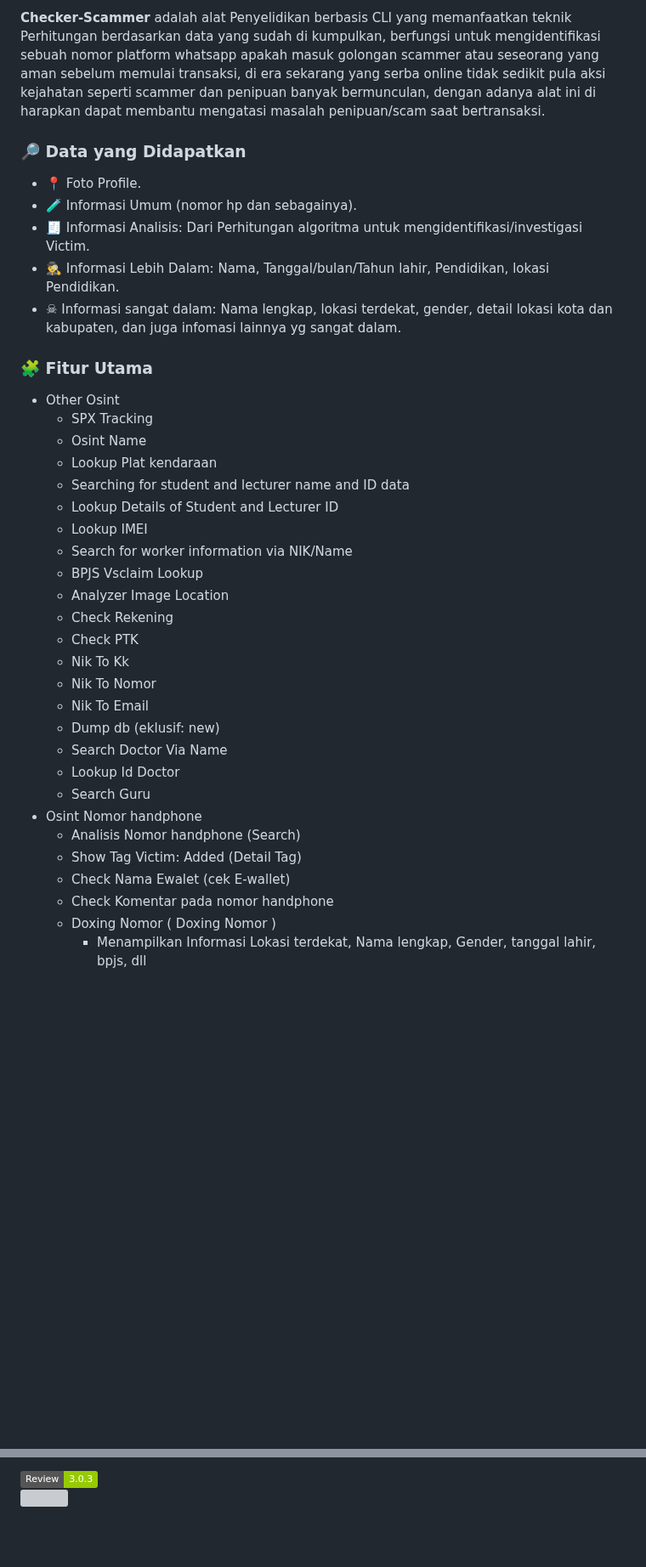
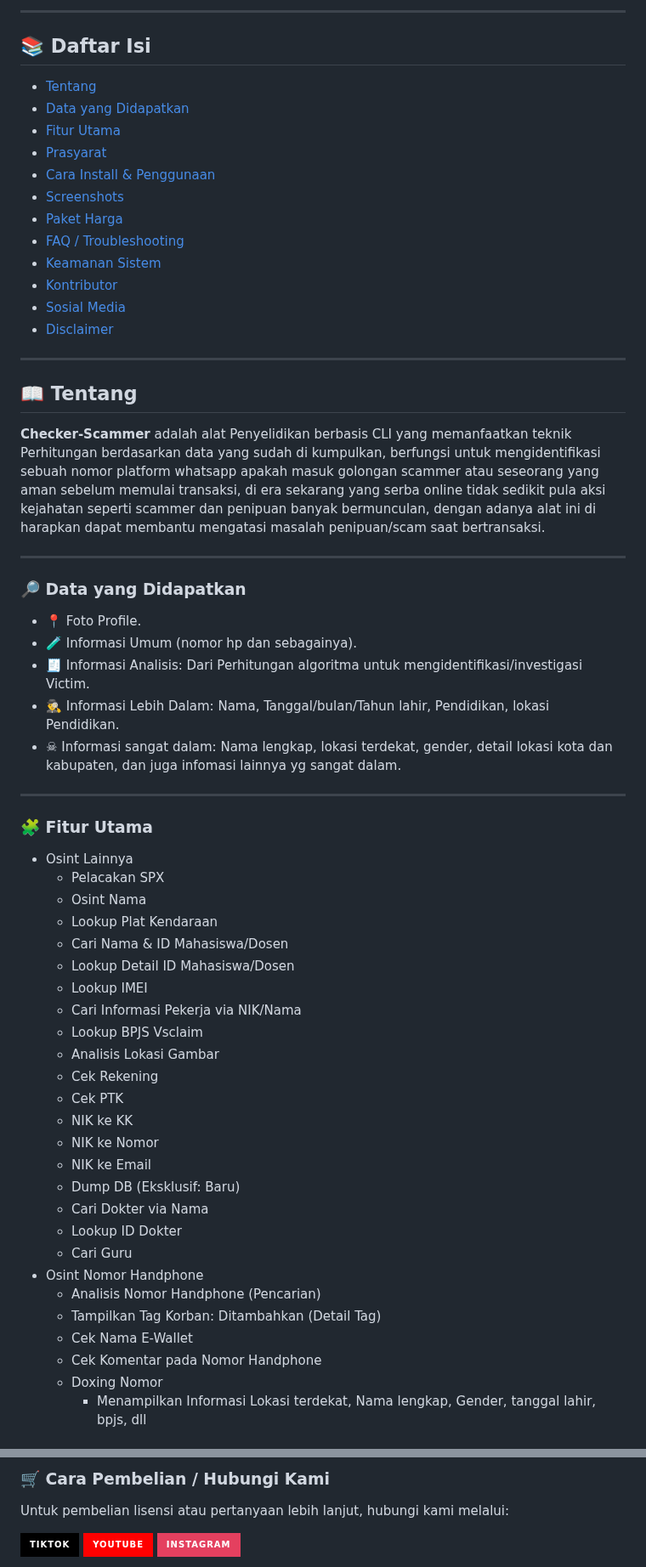
Before and after one commit to ViewTechOrg/Checker-Scammer, a Markdown page: README.md, 2 parts joined by grey strips. Shown at 85% size. GitHub-like rendering; badges without logos; blank space fills up the shorter version; grey boxes are pictures that could not be loaded.

Commit message:
Revise README for clarity and additional information
Updated README.md to enhance content and structure.

```diff
--- a/README.md
+++ b/README.md
@@ -11,5 +21,27 @@
 
-  **Checker-Scammer** adalah alat Penyelidikan berbasis CLI yang memanfaatkan teknik Perhitungan berdasarkan data yang sudah di kumpulkan, berfungsi untuk mengidentifikasi sebuah nomor platform whatsapp apakah masuk golongan scammer atau seseorang yang aman sebelum memulai transaksi, di era sekarang yang serba online tidak sedikit pula aksi kejahatan seperti scammer dan penipuan banyak bermunculan, dengan adanya alat ini di harapkan dapat membantu mengatasi masalah penipuan/scam saat bertransaksi.
+---
+
+## 📚 Daftar Isi
+- [Tentang](#-tentang)
+- [Data yang Didapatkan](#-data-yang-didapatkan)
+- [Fitur Utama](#-fitur-utama)
+- [Prasyarat](#-prasyarat)
+- [Cara Install & Penggunaan](#cara-install--penggunaan)
+- [Screenshots](#-screenshots)
+- [Paket Harga](#-paket-harga)
+- [FAQ / Troubleshooting](#-faq--troubleshooting)
+- [Keamanan Sistem](#-keamanan-sistem-script)
+- [Kontributor](#-kontributor)
+- [Sosial Media](#sosial-media)
+- [Disclaimer](#%EF%B8%8F-disclaimer)
+
+---
+
+## 📖 Tentang
+
+**Checker-Scammer** adalah alat Penyelidikan berbasis CLI yang memanfaatkan teknik Perhitungan berdasarkan data yang sudah di kumpulkan, berfungsi untuk mengidentifikasi sebuah nomor platform whatsapp apakah masuk golongan scammer atau seseorang yang aman sebelum memulai transaksi, di era sekarang yang serba online tidak sedikit pula aksi kejahatan seperti scammer dan penipuan banyak bermunculan, dengan adanya alat ini di harapkan dapat membantu mengatasi masalah penipuan/scam saat bertransaksi.
+
+---
 
 ### 🔎 Data yang Didapatkan
 - 📍 Foto Profile.
@@ -18,31 +50,33 @@
 - 🕵‍♂️ Informasi Lebih Dalam: Nama, Tanggal/bulan/Tahun lahir, Pendidikan, lokasi Pendidikan.
 - ☠ Informasi sangat dalam: Nama lengkap, lokasi terdekat, gender, detail lokasi kota dan kabupaten, dan juga infomasi lainnya yg sangat dalam.
 
+---
+
 ### 🧩 Fitur Utama
-- Other Osint
-  - SPX Tracking
-  - Osint Name
-  - Lookup Plat kendaraan
-  - Searching for student and lecturer name and ID data
-  - Lookup Details of Student and Lecturer ID
+- Osint Lainnya
+  - Pelacakan SPX
+  - Osint Nama
+  - Lookup Plat Kendaraan
+  - Cari Nama & ID Mahasiswa/Dosen
+  - Lookup Detail ID Mahasiswa/Dosen
   - Lookup IMEI
-  - Search for worker information via NIK/Name
-  - BPJS Vsclaim Lookup
-  - Analyzer Image Location
-  - Check Rekening
-  - Check PTK
-  - Nik To Kk
-  - Nik To Nomor
-  - Nik To Email
-  - Dump db (eklusif: new)
-  - Search Doctor Via Name
-  - Lookup Id Doctor
-  - Search Guru
-- Osint Nomor handphone
-  - Analisis Nomor handphone (Search)
-  - Show Tag Victim: Added (Detail Tag)
-  - Check Nama Ewalet (cek E-wallet)
-  - Check Komentar pada nomor handphone
-  - Doxing Nomor ( Doxing Nomor )
+  - Cari Informasi Pekerja via NIK/Nama
+  - Lookup BPJS Vsclaim
+  - Analisis Lokasi Gambar
+  - Cek Rekening
+  - Cek PTK
+  - NIK ke KK
+  - NIK ke Nomor
+  - NIK ke Email
+  - Dump DB (Eksklusif: Baru)
+  - Cari Dokter via Nama
+  - Lookup ID Dokter
+  - Cari Guru
+- Osint Nomor Handphone
+  - Analisis Nomor Handphone (Pencarian)
+  - Tampilkan Tag Korban: Ditambahkan (Detail Tag)
+  - Cek Nama E-Wallet
+  - Cek Komentar pada Nomor Handphone
+  - Doxing Nomor
     - Menampilkan Informasi Lokasi terdekat, Nama lengkap, Gender, tanggal lahir, bpjs, dll
 
@@ -130,3 +180,17 @@ make install
 
-<!-- <a href="https://asciinema.org/a/BSDFRt8JZ07U8ME2cF743LpGz" target="_blank"><img src="https://img.shields.io/static/v1?label=Review&color=green&message=3.0.2&logo=gojek&logoColor=white&style=flat"><br><img src="https://asciinema.org/a/BSDFRt8JZ07U8ME2cF743LpGz.svg" /></a> -->
-<a href="https://asciinema.org/a/744004" target="_blank"><img src="https://img.shields.io/static/v1?label=Review&color=green&message=3.0.3&logo=gojek&logoColor=white&style=flat"><br><img src="https://asciinema.org/a/744004.svg" /></a>
+### 🛒 Cara Pembelian / Hubungi Kami
+
+Untuk pembelian lisensi atau pertanyaan lebih lanjut, hubungi kami melalui:
+
+<div>
+<a href="https://vm.tiktok.com/ZSr3aQB1W/" target="_blank">
+  <img src="https://img.shields.io/badge/TikTok-000000?style=for-the-badge&logo=tiktok&logoColor=white" alt="TikTok">
+</a>
+<a href="https://www.youtube.com/@ViewTech_Or" target="_blank">
+  <img src="https://img.shields.io/badge/YouTube-FF0000?style=for-the-badge&logo=youtube&logoColor=white" alt="YouTube">
+</a>
+<a href="https://www.instagram.com/viewtech4484/" target="_blank">
+  <img src="https://img.shields.io/badge/Instagram-E4405F?style=for-the-badge&logo=instagram&logoColor=white" alt="Instagram">
+</a>
+</div>
+
```
Also changed, not shown: other parts of README.md (+103 -22 lines).
